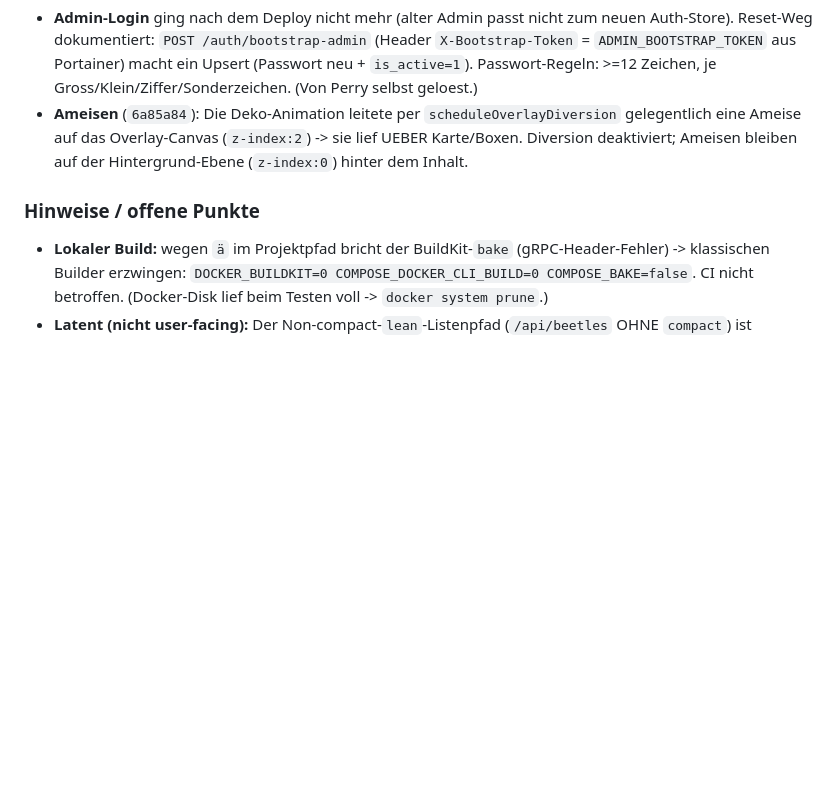
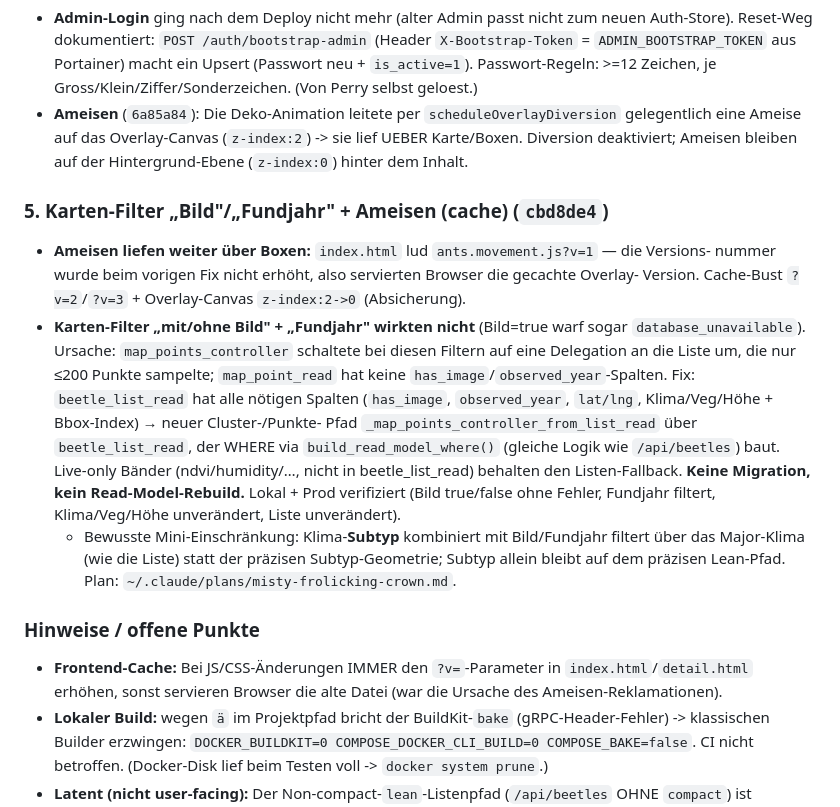
Before and after one commit to petrixuser/BeetleAtlas, a Markdown page: docs/WORKLOG.md, the part around the change. GitHub-like rendering; blank space fills up the shorter version.

Commit message:
docs(worklog): Karten-Filter Bild/Fundjahr + Ameisen-Cache-Bust (cbd8de4)
Co-Authored-By: Claude Opus 4.8 <noreply@anthropic.com>

```diff
--- a/docs/WORKLOG.md
+++ b/docs/WORKLOG.md
@@ -63,7 +63,27 @@ byte-identisch zur Vorher-Baseline.
   eine Ameise auf das Overlay-Canvas (`z-index:2`) -> sie lief UEBER Karte/Boxen. Diversion
   deaktiviert; Ameisen bleiben auf der Hintergrund-Ebene (`z-index:0`) hinter dem Inhalt.
 
+### 5. Karten-Filter „Bild"/„Fundjahr" + Ameisen (cache) (`cbd8de4`)
+- **Ameisen liefen weiter über Boxen:** `index.html` lud `ants.movement.js?v=1` — die Versions-
+  nummer wurde beim vorigen Fix nicht erhöht, also servierten Browser die gecachte Overlay-
+  Version. Cache-Bust `?v=2`/`?v=3` + Overlay-Canvas `z-index:2->0` (Absicherung).
+- **Karten-Filter „mit/ohne Bild" + „Fundjahr" wirkten nicht** (Bild=true warf sogar
+  `database_unavailable`). Ursache: `map_points_controller` schaltete bei diesen Filtern auf eine
+  Delegation an die Liste um, die nur ≤200 Punkte sampelte; `map_point_read` hat keine
+  `has_image`/`observed_year`-Spalten. Fix: `beetle_list_read` hat alle nötigen Spalten
+  (`has_image`, `observed_year`, `lat/lng`, Klima/Veg/Höhe + Bbox-Index) → neuer Cluster-/Punkte-
+  Pfad `_map_points_controller_from_list_read` über `beetle_list_read`, der WHERE via
+  `build_read_model_where()` (gleiche Logik wie `/api/beetles`) baut. Live-only Bänder
+  (ndvi/humidity/…, nicht in beetle_list_read) behalten den Listen-Fallback. **Keine Migration,
+  kein Read-Model-Rebuild.** Lokal + Prod verifiziert (Bild true/false ohne Fehler, Fundjahr
+  filtert, Klima/Veg/Höhe unverändert, Liste unverändert).
+  - Bewusste Mini-Einschränkung: Klima-**Subtyp** kombiniert mit Bild/Fundjahr filtert über das
+    Major-Klima (wie die Liste) statt der präzisen Subtyp-Geometrie; Subtyp allein bleibt auf dem
+    präzisen Lean-Pfad. Plan: `~/.claude/plans/misty-frolicking-crown.md`.
+
 ### Hinweise / offene Punkte
+- **Frontend-Cache:** Bei JS/CSS-Änderungen IMMER den `?v=`-Parameter in `index.html`/`detail.html`
+  erhöhen, sonst servieren Browser die alte Datei (war die Ursache des Ameisen-Reklamationen).
 - **Lokaler Build:** wegen `ä` im Projektpfad bricht der BuildKit-`bake` (gRPC-Header-Fehler) ->
   klassischen Builder erzwingen: `DOCKER_BUILDKIT=0 COMPOSE_DOCKER_CLI_BUILD=0 COMPOSE_BAKE=false`.
   CI nicht betroffen. (Docker-Disk lief beim Testen voll -> `docker system prune`.)
```
